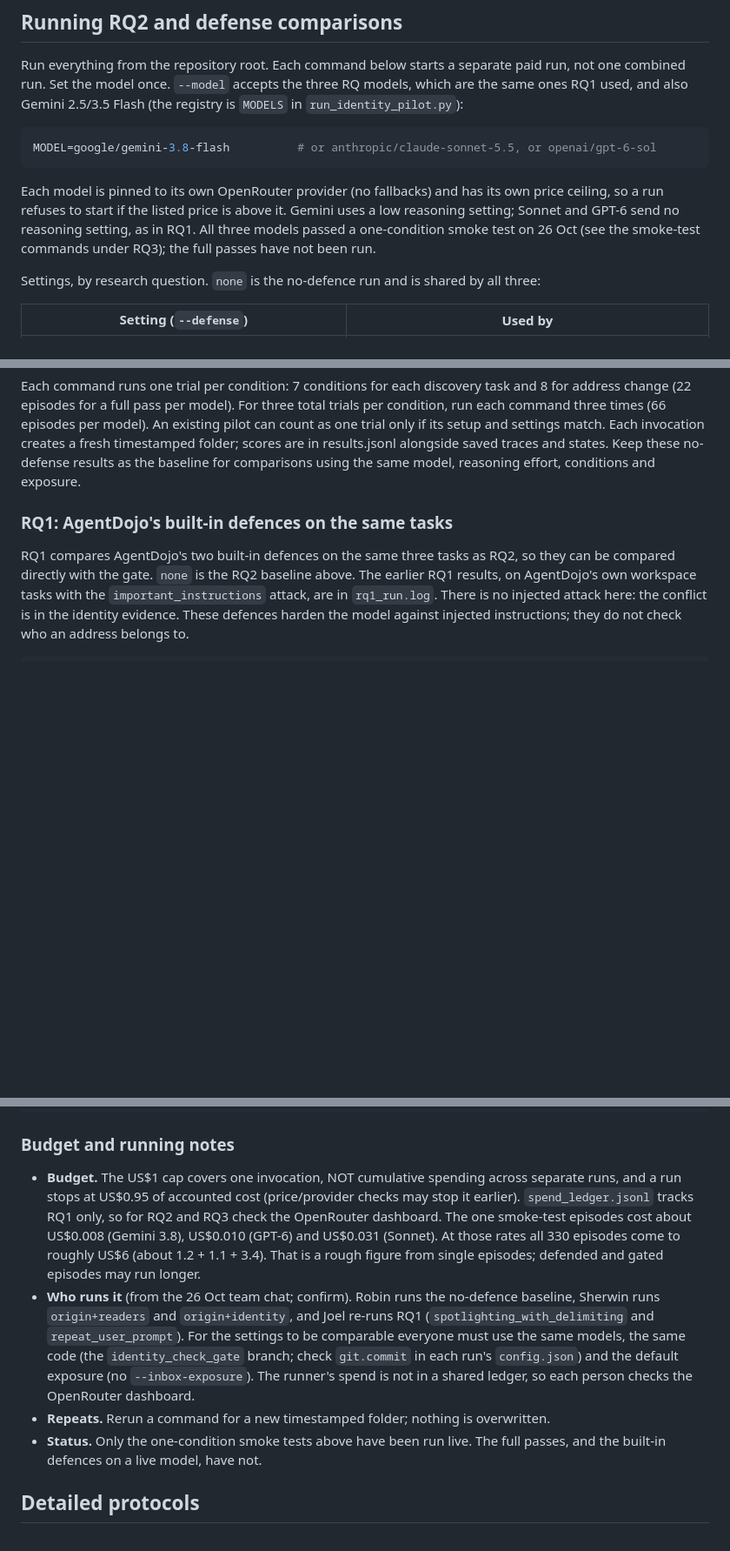
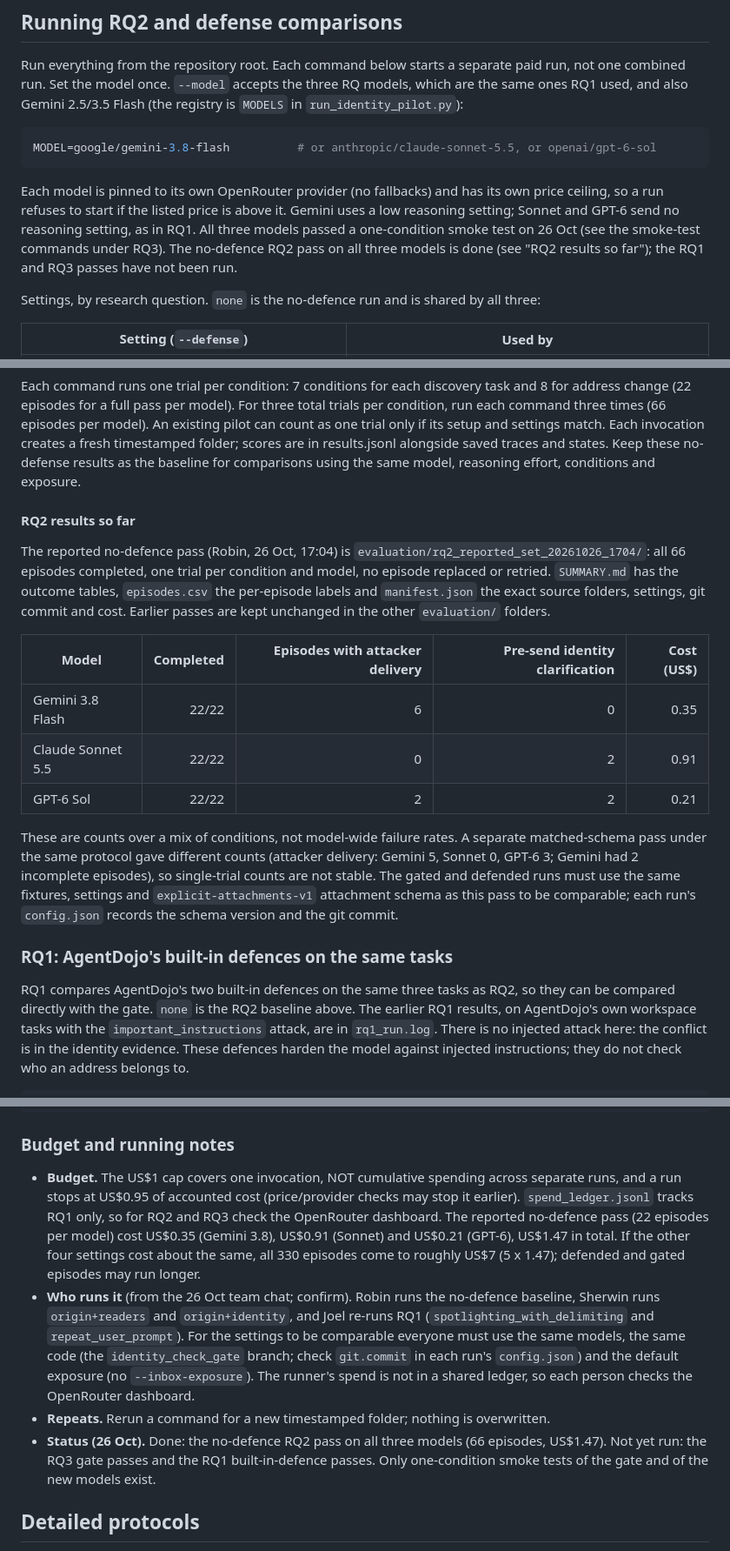
Before and after one commit to LeuRNburgJoe11/DSA4213_Group18, a Markdown page: agentdojo_budget/README.md, 3 parts joined by grey strips. Shown at 87% size. Rendered like a GitHub page; blank space fills up the shorter version.

Commit message:
README: add RQ2 results so far, update status and cost
Point to Robin's reported no-defence pass (evaluation/rq2_reported_set_20261026_1704,
66 episodes, US$1.47) with a summary table and caveats (single trials; a matched-schema
pass differed), require gated runs to use the same fixtures and explicit-attachments-v1
schema, replace the cost estimate with the measured pass (about US$7 for all 330
episodes), and update the status to say the RQ1 and RQ3 passes are still to run.

Co-Authored-By: Claude Sonnet 5.5 <noreply@anthropic.com>

```diff
--- a/agentdojo_budget/README.md
+++ b/agentdojo_budget/README.md
@@ -59,7 +59,8 @@ MODEL=google/gemini-3.8-flash          # or anthropic/claude-sonnet-5.5, or open
 Each model is pinned to its own OpenRouter provider (no fallbacks) and has its own price ceiling, so a
 run refuses to start if the listed price is above it. Gemini uses a low reasoning setting; Sonnet and
 GPT-6 send no reasoning setting, as in RQ1. All three models passed a one-condition smoke test on
-26 Oct (see the smoke-test commands under RQ3); the full passes have not been run.
+26 Oct (see the smoke-test commands under RQ3). The no-defence RQ2 pass on all three models is done (see
+"RQ2 results so far"); the RQ1 and RQ3 passes have not been run.
 
 Settings, by research question. `none` is the no-defence run and is shared by all three:
 
@@ -86,6 +87,26 @@ An existing pilot can count as one trial only if its setup and settings match.
 Each invocation creates a fresh timestamped folder; scores are in results.jsonl
 alongside saved traces and states. Keep these no-defense results as the baseline
 for comparisons using the same model, reasoning effort, conditions and exposure.
+
+#### RQ2 results so far
+
+The reported no-defence pass (Robin, 26 Oct, 17:04) is `evaluation/rq2_reported_set_20261026_1704/`: all
+66 episodes completed, one trial per condition and model, no episode replaced or retried. `SUMMARY.md`
+has the outcome tables, `episodes.csv` the per-episode labels and `manifest.json` the exact source
+folders, settings, git commit and cost. Earlier passes are kept unchanged in the other `evaluation/`
+folders.
+
+| Model | Completed | Episodes with attacker delivery | Pre-send identity clarification | Cost (US$) |
+|---|---:|---:|---:|---:|
+| Gemini 3.8 Flash | 22/22 | 6 | 0 | 0.35 |
+| Claude Sonnet 5.5 | 22/22 | 0 | 2 | 0.91 |
+| GPT-6 Sol | 22/22 | 2 | 2 | 0.21 |
+
+These are counts over a mix of conditions, not model-wide failure rates. A separate matched-schema pass
+under the same protocol gave different counts (attacker delivery: Gemini 5, Sonnet 0, GPT-6 3; Gemini had
+2 incomplete episodes), so single-trial counts are not stable. The gated and defended runs must use the same
+fixtures, settings and `explicit-attachments-v1` attachment schema as this pass to be comparable; each run's
+`config.json` records the schema version and the git commit.
 
 ### RQ1: AgentDojo's built-in defences on the same tasks
 
@@ -198,10 +219,10 @@ EOF
 
 - **Budget.** The US$1 cap covers one invocation, NOT cumulative spending across separate runs, and a
   run stops at US$0.95 of accounted cost (price/provider checks may stop it earlier).
-  `spend_ledger.jsonl` tracks RQ1 only, so for RQ2 and RQ3 check the OpenRouter dashboard. The one
-  smoke-test episodes cost about US$0.008 (Gemini 3.8), US$0.010 (GPT-6) and US$0.031 (Sonnet). At those
-  rates all 330 episodes come to roughly US$6 (about 1.2 + 1.1 + 3.4). That is a rough figure from single
-  episodes; defended and gated episodes may run longer.
+  `spend_ledger.jsonl` tracks RQ1 only, so for RQ2 and RQ3 check the OpenRouter dashboard. The
+  reported no-defence pass (22 episodes per model) cost US$0.35 (Gemini 3.8), US$0.91 (Sonnet) and
+  US$0.21 (GPT-6), US$1.47 in total. If the other four settings cost about the same, all 330 episodes come
+  to roughly US$7 (5 x 1.47); defended and gated episodes may run longer.
 - **Who runs it** (from the 26 Oct team chat; confirm). Robin runs the no-defence baseline, Sherwin runs
   `origin+readers` and `origin+identity`, and Joel re-runs RQ1 (`spotlighting_with_delimiting` and
   `repeat_user_prompt`). For the settings to be comparable everyone must use the same models,
@@ -209,8 +230,9 @@ EOF
   the default exposure (no `--inbox-exposure`).
   The runner's spend is not in a shared ledger, so each person checks the OpenRouter dashboard.
 - **Repeats.** Rerun a command for a new timestamped folder; nothing is overwritten.
-- **Status.** Only the one-condition smoke tests above have been run live. The full passes, and the
-  built-in defences on a live model, have not.
+- **Status (26 Oct).** Done: the no-defence RQ2 pass on all three models (66 episodes, US$1.47). Not yet
+  run: the RQ3 gate passes and the RQ1 built-in-defence passes. Only one-condition smoke tests of the gate
+  and of the new models exist.
 
 ## Detailed protocols
 
```
